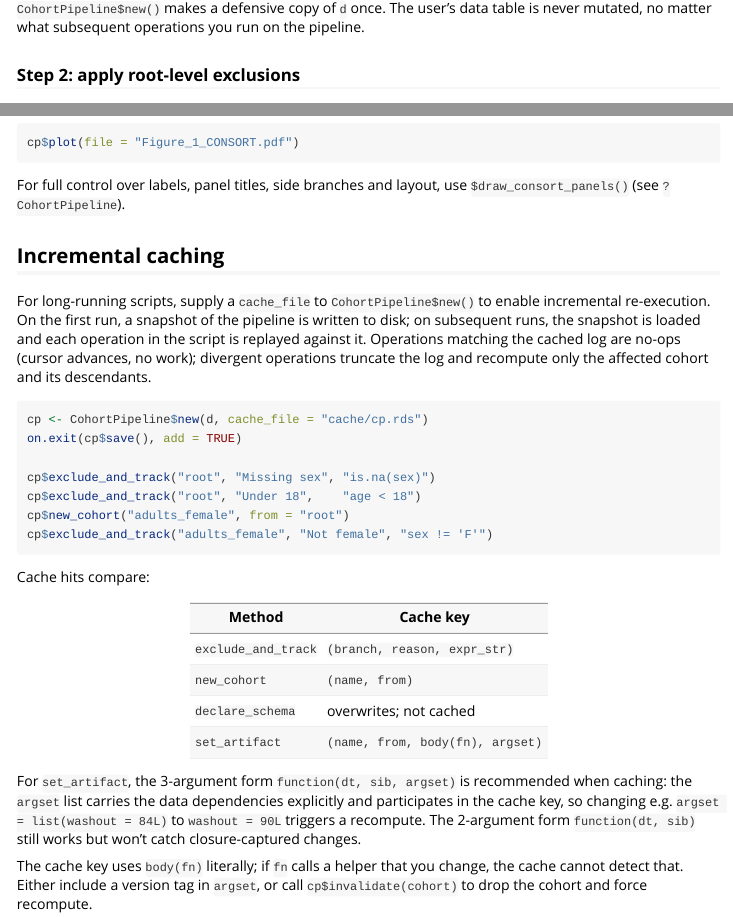
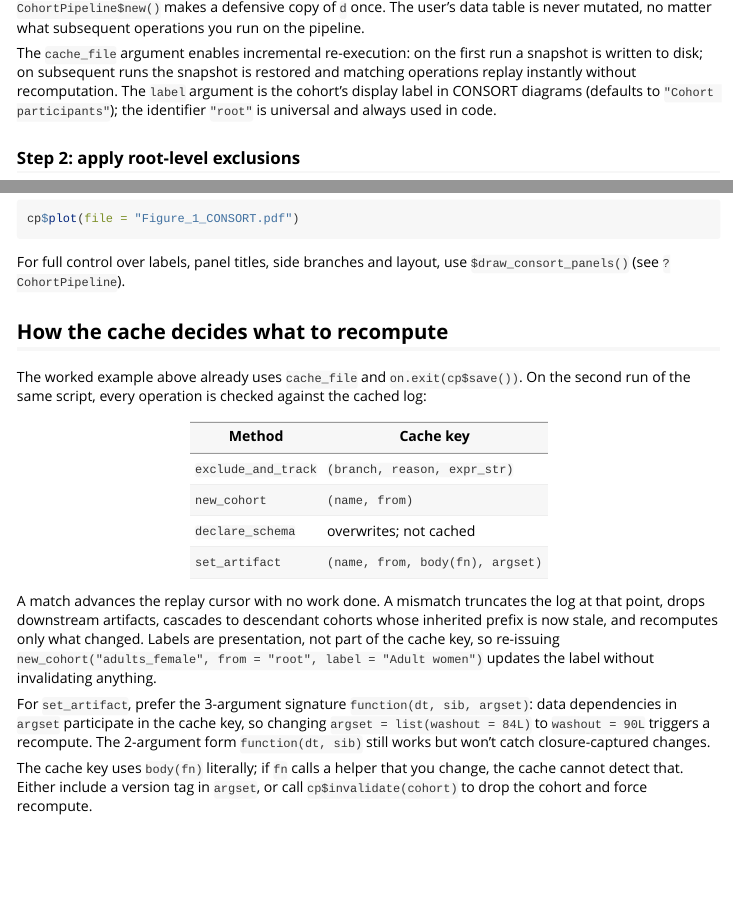
Before and after one commit to raubreywhite/cohort, an R Markdown document (vignettes/cohort.Rmd): the page in a window 1100 px wide, from 640 px down before the commit and from 780 px down after it, so that both start at the same text, and a second part further down, joined at a grey line. Rendered offline with R 4.5, knitr and Pandoc, with nearby package versions; some code elsewhere in the file could not run offline.

Commit message:
Add cohort display labels; drop public load() in favour of new()
Two changes:

1. Display labels. CohortPipeline$new(dt, label = ...) and
   new_cohort(name, from, label = ...) accept a human-readable label
   used by CONSORT diagrams and list_cohorts(). Cohort identifiers
   (the user-facing keys "root", "adults_female", ...) stay universal
   in code; labels are presentation only. Re-issuing new_cohort with
   a different label silently updates the field without invalidating
   the cache, so labels can evolve independently of cohort identity.

2. load() is no longer a public method. The constructor now handles
   both fresh and warm cache cases, and there was no real use case
   for an empty CohortPipeline waiting for a deferred $load(dt) call.
   Move the implementation into private$install_base() and update the
   vignette / tests / docstrings to use CohortPipeline$new(dt) only.

Also: bump the box-text padding constants (char_w 2.0 -> 2.4, pad_h
2.0 -> 3.0) so side-box bullet text doesn't graze the right border
at default font sizes.

````diff
--- a/R/cohort_pipeline.R
+++ b/R/cohort_pipeline.R
@@ -168,7 +176,12 @@ CohortPipeline <- R6::R6Class(
             private$nodes[[nm]]$replay_cursor <-
               private$nodes[[nm]]$branched_at_log_len
           }
+          # Refresh root label if the user explicitly passed one.
+          # Labels are presentation, not part of the cohort identity.
+          if (!is.null(label) && "root" %in% names(private$nodes)) {
+            private$nodes$root$label <- label
+          }
         }
       } else if (!is.null(dt)) {
-        self$load(dt)
+        private$install_base(dt, label = label %||% "Cohort participants")
       }
@@ -187,2 +187,0 @@ CohortPipeline <- R6::R6Class(
-      private$nodes <- list(
-        root = list(
@@ -192,12 +188,3 @@ CohortPipeline <- R6::R6Class(
-          log_entries         = list(),
-          branched_at_log_len = 0L,
-          branched_at_n       = n,
-          artifacts           = list(),
-          frozen              = FALSE,
-          replay_cursor       = 0L
-        )
-      )
-      invisible(self)
     },
 
     #' @description
@@ -875,0 +878,3 @@ CohortPipeline <- R6::R6Class(
+        root = list(
+          parent              = NA_character_,
+          label               = label,
@@ -876,3 +885,11 @@ CohortPipeline <- R6::R6Class(
+          branched_at_n       = n,
+          artifacts           = list(),
+          frozen              = FALSE,
+          replay_cursor       = 0L
+        )
+      )
+    },
+
     # Read-only access to the shared base table for plotting helpers.
     get_base_dt = function() private$base_dt,
     get_nodes   = function() private$nodes,
@@ -887,6 +904,7 @@ CohortPipeline <- R6::R6Class(
     },
 
     # Build the panels list for $plot(). One panel per cohort, walking
-    # the root-to-cohort path. Box labels = cohort names; panel title =
-    # the leaf cohort name.
+    # the root-to-cohort path. Box labels and panel titles use each
+    # cohort's display label (falling back to its identifier).
     build_default_panels = function(cohorts) {
+      label_of <- function(nm) {
@@ -898,3 +917,4 @@ CohortPipeline <- R6::R6Class(
+        panels[[label_of(co)]] <- path
       }
       panels
     },
--- a/vignettes/cohort.Rmd
+++ b/vignettes/cohort.Rmd
@@ -50,3 +55,9 @@ run on the pipeline.
+The `cache_file` argument enables incremental re-execution: on the
+first run a snapshot is written to disk; on subsequent runs the
+snapshot is restored and matching operations replay instantly without
+recomputation. The `label` argument is the cohort's display label in
+CONSORT diagrams (defaults to `"Cohort participants"`); the
+identifier `"root"` is universal and always used in code.
 
 ### Step 2: apply root-level exclusions
 
@@ -197,27 +214,11 @@ cp$plot(file = "Figure_1_CONSORT.pdf")
 For full control over labels, panel titles, side branches and layout,
 use `$draw_consort_panels()` (see `?CohortPipeline`).
 
-## Incremental caching
+## How the cache decides what to recompute
 
-For long-running scripts, supply a `cache_file` to `CohortPipeline$new()`
-to enable incremental re-execution. On the first run, a snapshot of the
-pipeline is written to disk; on subsequent runs, the snapshot is loaded
-and each operation in the script is replayed against it. Operations
-matching the cached log are no-ops (cursor advances, no work);
-divergent operations truncate the log and recompute only the affected
-cohort and its descendants.
-
-```r
-cp <- CohortPipeline$new(d, cache_file = "cache/cp.rds")
-on.exit(cp$save(), add = TRUE)
-
-cp$exclude_and_track("root", "Missing sex", "is.na(sex)")
-cp$exclude_and_track("root", "Under 18",    "age < 18")
-cp$new_cohort("adults_female", from = "root")
-cp$exclude_and_track("adults_female", "Not female", "sex != 'F'")
-```
-
-Cache hits compare:
+The worked example above already uses `cache_file` and `on.exit(cp$save())`.
+On the second run of the same script, every operation is checked
+against the cached log:
 
 | Method                | Cache key                          |
 |-----------------------|------------------------------------|
@@ -226,12 +227,20 @@ Cache hits compare:
 | `declare_schema`      | overwrites; not cached             |
 | `set_artifact`        | `(name, from, body(fn), argset)`   |
 
-For `set_artifact`, the 3-argument form `function(dt, sib, argset)` is
-recommended when caching: the `argset` list carries the data
-dependencies explicitly and participates in the cache key, so changing
-e.g. `argset = list(washout = 84L)` to `washout = 90L` triggers a
-recompute. The 2-argument form `function(dt, sib)` still works but
-won't catch closure-captured changes.
+A match advances the replay cursor with no work done. A mismatch
+truncates the log at that point, drops downstream artifacts, cascades
+to descendant cohorts whose inherited prefix is now stale, and
+recomputes only what changed. Labels are presentation, not part of
+the cache key, so re-issuing `new_cohort("adults_female", from =
+"root", label = "Adult women")` updates the label without
+invalidating anything.
+
+For `set_artifact`, prefer the 3-argument signature
+`function(dt, sib, argset)`: data dependencies in `argset` participate
+in the cache key, so changing `argset = list(washout = 84L)` to
+`washout = 90L` triggers a recompute. The 2-argument form
+`function(dt, sib)` still works but won't catch closure-captured
+changes.
 
 The cache key uses `body(fn)` literally; if `fn` calls a helper that
 you change, the cache cannot detect that. Either include a version tag
````
Also changed, not shown: NEWS.md (+13 -0 lines), R/cohort_pipeline_consort.R (+3 -3 lines), R/cohort_pipeline.R (79 more changed lines), vignettes/cohort.Rmd (19 more changed lines), 2 other files.
